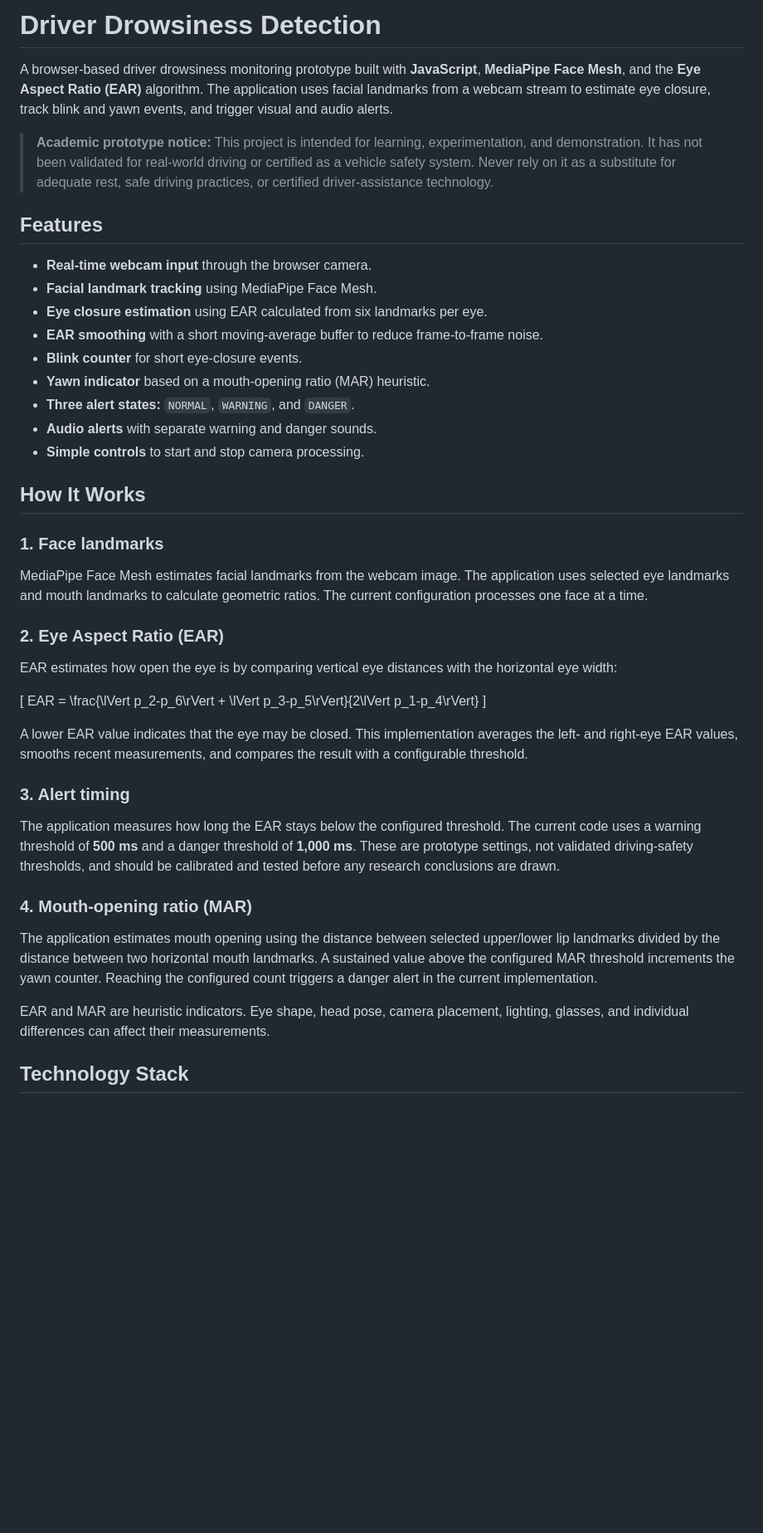
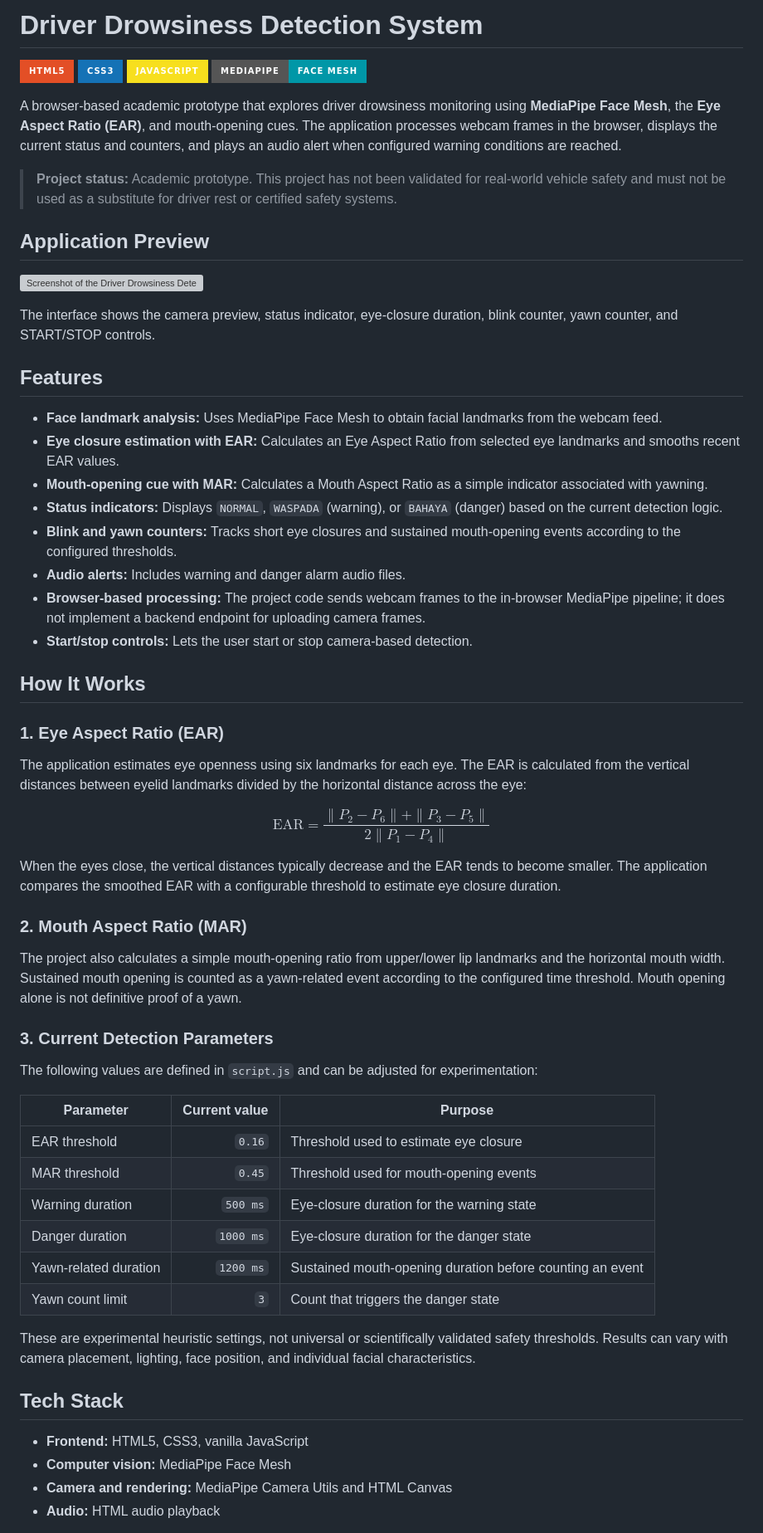
Before and after one commit to fadhlulloh123/driver-drowsiness-detection, a Markdown page: README.md, the part around one of its changes. Shown at 83% size. Drawn GitHub-style; badges without logos; blank space fills up the shorter version; grey boxes are pictures that could not be loaded.

```diff
--- a/README.md
+++ b/README.md
@@ -1,46 +1,66 @@
-# Driver Drowsiness Detection
+# Driver Drowsiness Detection System
 
-A browser-based driver drowsiness monitoring prototype built with **JavaScript**, **MediaPipe Face Mesh**, and the **Eye Aspect Ratio (EAR)** algorithm. The application uses facial landmarks from a webcam stream to estimate eye closure, track blink and yawn events, and trigger visual and audio alerts.
+![HTML5](https://img.shields.io/badge/HTML5-E34F26?style=for-the-badge&logo=html5&logoColor=white)
+![CSS3](https://img.shields.io/badge/CSS3-1572B6?style=for-the-badge&logo=css3&logoColor=white)
+![JavaScript](https://img.shields.io/badge/JavaScript-F7DF1E?style=for-the-badge&logo=javascript&logoColor=black)
+![MediaPipe](https://img.shields.io/badge/MediaPipe-FACE_MESH-0097A7?style=for-the-badge&logo=google&logoColor=white)
 
-> **Academic prototype notice:** This project is intended for learning, experimentation, and demonstration. It has not been validated for real-world driving or certified as a vehicle safety system. Never rely on it as a substitute for adequate rest, safe driving practices, or certified driver-assistance technology.
+A browser-based academic prototype that explores driver drowsiness monitoring using **MediaPipe Face Mesh**, the **Eye Aspect Ratio (EAR)**, and mouth-opening cues. The application processes webcam frames in the browser, displays the current status and counters, and plays an audio alert when configured warning conditions are reached.
+
+> **Project status:** Academic prototype. This project has not been validated for real-world vehicle safety and must not be used as a substitute for driver rest or certified safety systems.
+
+## Application Preview
+
+![Screenshot of the Driver Drowsiness Detection web application](assets/driver-drowsiness-detection-preview.png)
+
+The interface shows the camera preview, status indicator, eye-closure duration, blink counter, yawn counter, and START/STOP controls.
 
 ## Features
 
-- **Real-time webcam input** through the browser camera.
-- **Facial landmark tracking** using MediaPipe Face Mesh.
-- **Eye closure estimation** using EAR calculated from six landmarks per eye.
-- **EAR smoothing** with a short moving-average buffer to reduce frame-to-frame noise.
-- **Blink counter** for short eye-closure events.
-- **Yawn indicator** based on a mouth-opening ratio (MAR) heuristic.
-- **Three alert states:** `NORMAL`, `WARNING`, and `DANGER`.
-- **Audio alerts** with separate warning and danger sounds.
-- **Simple controls** to start and stop camera processing.
+- **Face landmark analysis:** Uses MediaPipe Face Mesh to obtain facial landmarks from the webcam feed.
+- **Eye closure estimation with EAR:** Calculates an Eye Aspect Ratio from selected eye landmarks and smooths recent EAR values.
+- **Mouth-opening cue with MAR:** Calculates a Mouth Aspect Ratio as a simple indicator associated with yawning.
+- **Status indicators:** Displays `NORMAL`, `WASPADA` (warning), or `BAHAYA` (danger) based on the current detection logic.
+- **Blink and yawn counters:** Tracks short eye closures and sustained mouth-opening events according to the configured thresholds.
+- **Audio alerts:** Includes warning and danger alarm audio files.
+- **Browser-based processing:** The project code sends webcam frames to the in-browser MediaPipe pipeline; it does not implement a backend endpoint for uploading camera frames.
+- **Start/stop controls:** Lets the user start or stop camera-based detection.
 
 ## How It Works
 
-### 1. Face landmarks
+### 1. Eye Aspect Ratio (EAR)
 
-MediaPipe Face Mesh estimates facial landmarks from the webcam image. The application uses selected eye landmarks and mouth landmarks to calculate geometric ratios. The current configuration processes one face at a time.
+The application estimates eye openness using six landmarks for each eye. The EAR is calculated from the vertical distances between eyelid landmarks divided by the horizontal distance across the eye:
 
-### 2. Eye Aspect Ratio (EAR)
+$$
+\mathrm{EAR} = \frac{\|P_2-P_6\| + \|P_3-P_5\|}{2\|P_1-P_4\|}
+$$
 
-EAR estimates how open the eye is by comparing vertical eye distances with the horizontal eye width:
+When the eyes close, the vertical distances typically decrease and the EAR tends to become smaller. The application compares the smoothed EAR with a configurable threshold to estimate eye closure duration.
 
-\[
-EAR = \frac{\lVert p_2-p_6\rVert + \lVert p_3-p_5\rVert}{2\lVert p_1-p_4\rVert}
-\]
+### 2. Mouth Aspect Ratio (MAR)
 
-A lower EAR value indicates that the eye may be closed. This implementation averages the left- and right-eye EAR values, smooths recent measurements, and compares the result with a configurable threshold.
+The project also calculates a simple mouth-opening ratio from upper/lower lip landmarks and the horizontal mouth width. Sustained mouth opening is counted as a yawn-related event according to the configured time threshold. Mouth opening alone is not definitive proof of a yawn.
 
-### 3. Alert timing
+### 3. Current Detection Parameters
 
-The application measures how long the EAR stays below the configured threshold. The current code uses a warning threshold of **500 ms** and a danger threshold of **1,000 ms**. These are prototype settings, not validated driving-safety thresholds, and should be calibrated and tested before any research conclusions are drawn.
+The following values are defined in `script.js` and can be adjusted for experimentation:
 
-### 4. Mouth-opening ratio (MAR)
+| Parameter | Current value | Purpose |
+|---|---:|---|
+| EAR threshold | `0.16` | Threshold used to estimate eye closure |
+| MAR threshold | `0.45` | Threshold used for mouth-opening events |
+| Warning duration | `500 ms` | Eye-closure duration for the warning state |
+| Danger duration | `1000 ms` | Eye-closure duration for the danger state |
+| Yawn-related duration | `1200 ms` | Sustained mouth-opening duration before counting an event |
+| Yawn count limit | `3` | Count that triggers the danger state |
 
-The application estimates mouth opening using the distance between selected upper/lower lip landmarks divided by the distance between two horizontal mouth landmarks. A sustained value above the configured MAR threshold increments the yawn counter. Reaching the configured count triggers a danger alert in the current implementation.
+These are experimental heuristic settings, not universal or scientifically validated safety thresholds. Results can vary with camera placement, lighting, face position, and individual facial characteristics.
 
-EAR and MAR are heuristic indicators. Eye shape, head pose, camera placement, lighting, glasses, and individual differences can affect their measurements.
+## Tech Stack
 
-## Technology Stack
+- **Frontend:** HTML5, CSS3, vanilla JavaScript
+- **Computer vision:** MediaPipe Face Mesh
+- **Camera and rendering:** MediaPipe Camera Utils and HTML Canvas
+- **Audio:** HTML audio playback
 
```
Also changed, not shown: other parts of README.md (+41 -75 lines).
